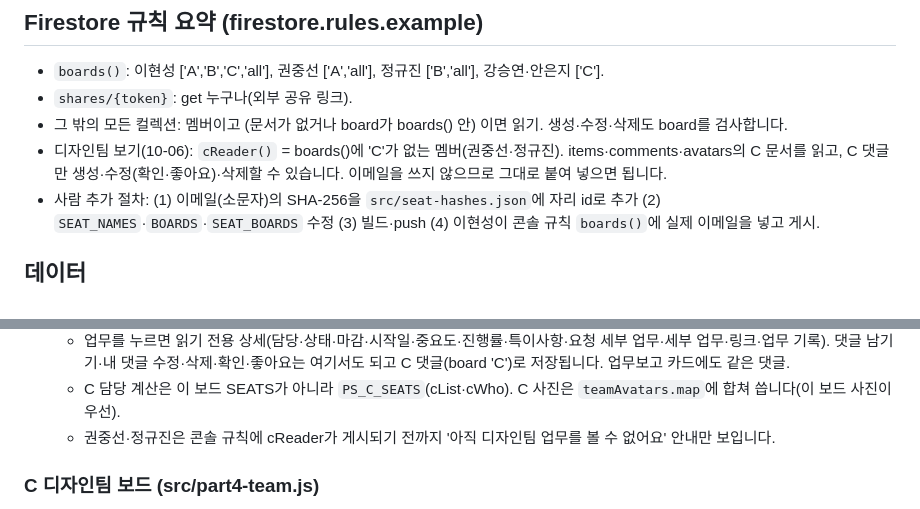
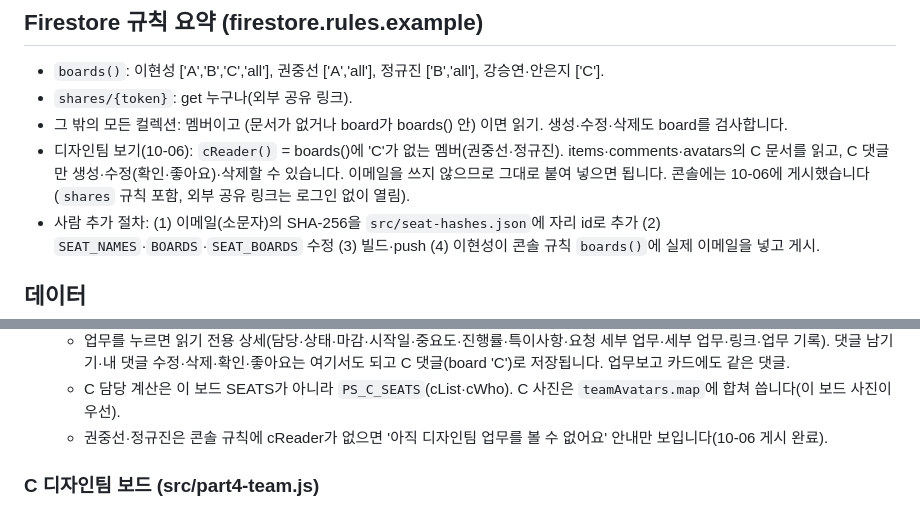
Before and after one commit to pocketlhs-dotcom/pocketsync, a Markdown page: HANDOVER.md, 2 parts joined by grey strips. GitHub-like rendering.

Commit message:
인수인계: 디자인팀 보기 규칙(cReader·shares) 콘솔 게시 완료 기록
Co-Authored-By: Claude Opus 5.5 <noreply@anthropic.com>
Claude-Session: https://claude.ai/code/session_01XXoyAqW91zi5xe5ZBdb4pY

```diff
--- a/HANDOVER.md
+++ b/HANDOVER.md
@@ -46,7 +46,7 @@
 - `boards()`: 이현성 ['A','B','C','all'], 권중선 ['A','all'], 정규진 ['B','all'], 강승연·안은지 ['C'].
 - `shares/{token}`: get 누구나(외부 공유 링크).
 - 그 밖의 모든 컬렉션: 멤버이고 (문서가 없거나 board가 boards() 안) 이면 읽기. 생성·수정·삭제도 board를 검사합니다.
-- 디자인팀 보기(10-06): `cReader()` = boards()에 'C'가 없는 멤버(권중선·정규진). items·comments·avatars의 C 문서를 읽고, C 댓글만 생성·수정(확인·좋아요)·삭제할 수 있습니다. 이메일을 쓰지 않으므로 그대로 붙여 넣으면 됩니다.
+- 디자인팀 보기(10-06): `cReader()` = boards()에 'C'가 없는 멤버(권중선·정규진). items·comments·avatars의 C 문서를 읽고, C 댓글만 생성·수정(확인·좋아요)·삭제할 수 있습니다. 이메일을 쓰지 않으므로 그대로 붙여 넣으면 됩니다. 콘솔에는 10-06에 게시했습니다(`shares` 규칙 포함, 외부 공유 링크는 로그인 없이 열림).
 - 사람 추가 절차: (1) 이메일(소문자)의 SHA-256을 `src/seat-hashes.json`에 자리 id로 추가 (2) `SEAT_NAMES`·`BOARDS`·`SEAT_BOARDS` 수정 (3) 빌드·push (4) 이현성이 콘솔 규칙 `boards()`에 실제 이메일을 넣고 게시.
 
 ## 데이터
@@ -80,7 +80,7 @@
   - 오늘의 업무보고: C의 `TeamReport`를 `viewOnly`로(모든 카드 비활성 모양). 날짜 이동 가능.
   - 업무를 누르면 읽기 전용 상세(담당·상태·마감·시작일·중요도·진행률·특이사항·요청 세부 업무·세부 업무·링크·업무 기록). 댓글 남기기·내 댓글 수정·삭제·확인·좋아요는 여기서도 되고 C 댓글(board 'C')로 저장됩니다. 업무보고 카드에도 같은 댓글.
   - C 담당 계산은 이 보드 SEATS가 아니라 `PS_C_SEATS`(cList·cWho). C 사진은 `teamAvatars.map`에 합쳐 씁니다(이 보드 사진이 우선).
-  - 권중선·정규진은 콘솔 규칙에 cReader가 게시되기 전까지 '아직 디자인팀 업무를 볼 수 없어요' 안내만 보입니다.
+  - 권중선·정규진은 콘솔 규칙에 cReader가 없으면 '아직 디자인팀 업무를 볼 수 없어요' 안내만 보입니다(10-06 게시 완료).
 
 ### C 디자인팀 보드 (src/part4-team.js)
 - 탭: 팀 현황 / 오더 / 마감 / 확인 요청 및 특이사항 / 오늘의 업무보고 / 완료.
```
